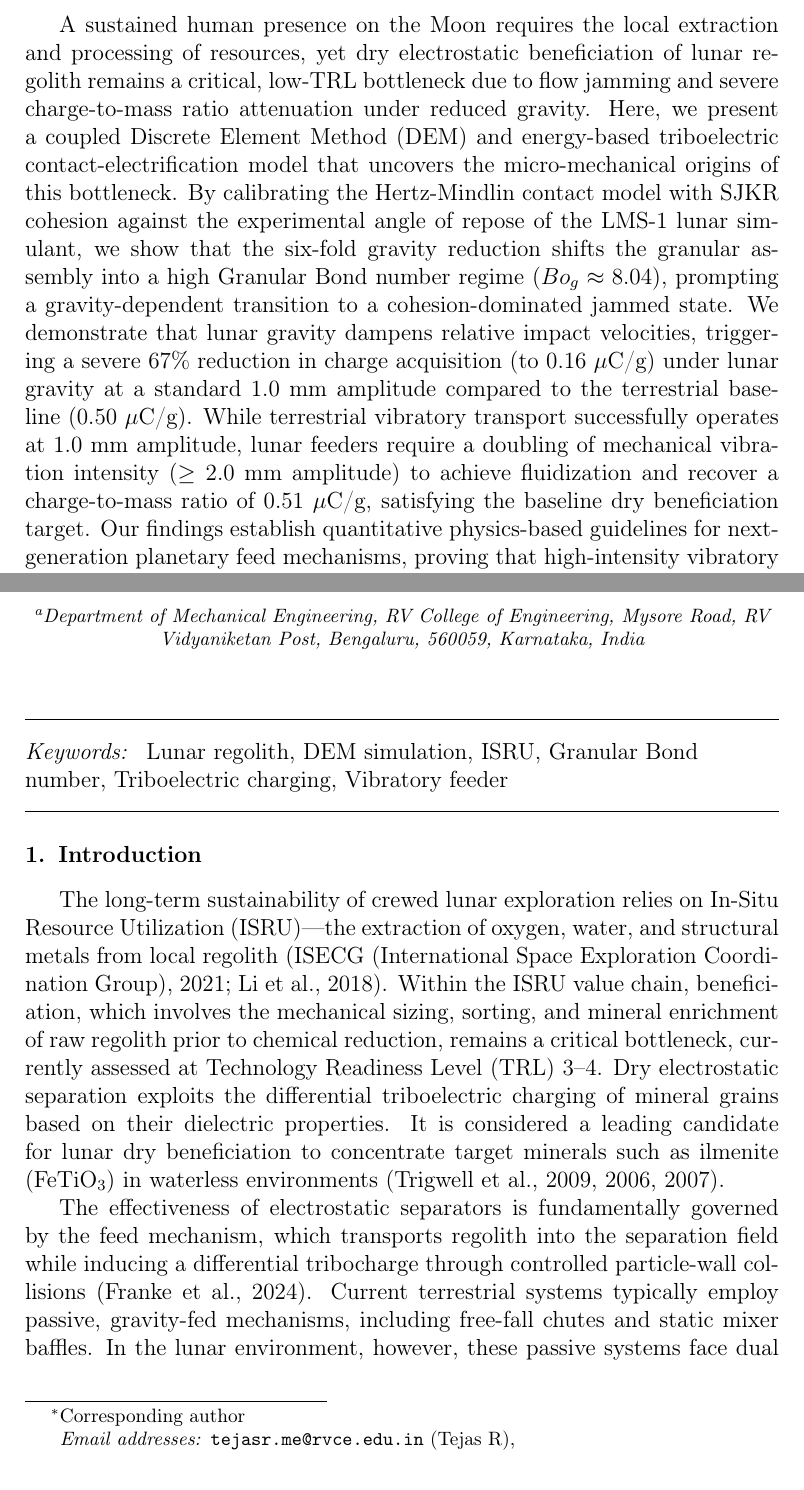
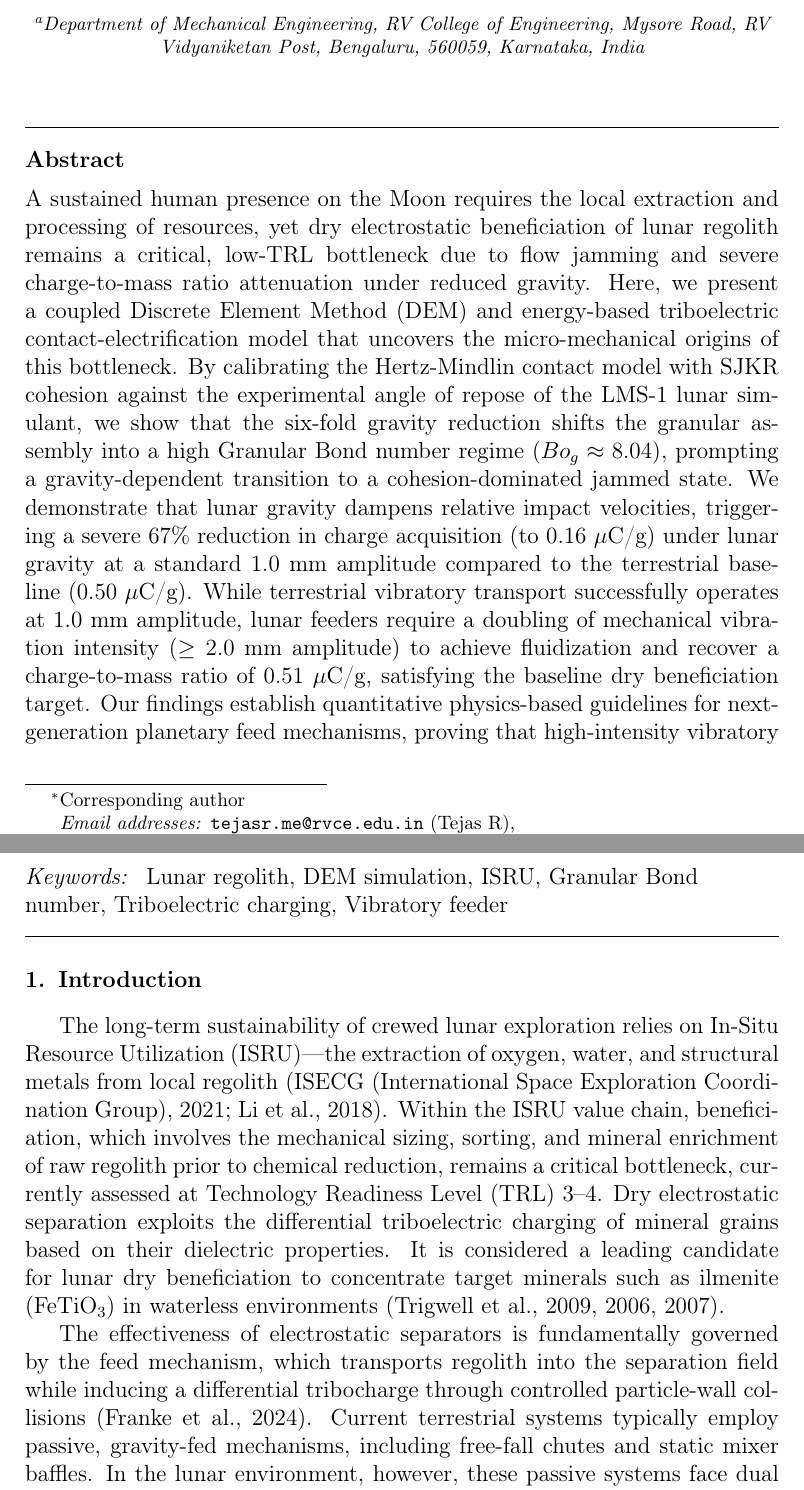
Before and after one commit to trailofjohn/Lunar-Regolith-DEM-Tribocharging, a LaTeX paper (paper/main.tex): two parts of pages 1 and 2 of 21, joined at a grey line, cut so that both start at the same text. Compiled offline with pdfLaTeX.

Commit message:
ASR manuscript: wrap abstract in begin/end abstract environment to restore Elsarticle formatting

```diff
--- a/paper/main.tex
+++ b/paper/main.tex
@@ -30,7 +30,9 @@
             state={Karnataka},
             country={India}}
 
+\begin{abstract}
 A sustained human presence on the Moon requires the local extraction and processing of resources, yet dry electrostatic beneficiation of lunar regolith remains a critical, low-TRL bottleneck due to flow jamming and severe charge-to-mass ratio attenuation under reduced gravity. Here, we present a coupled Discrete Element Method (DEM) and energy-based triboelectric contact-electrification model that uncovers the micro-mechanical origins of this bottleneck. By calibrating the Hertz-Mindlin contact model with SJKR cohesion against the experimental angle of repose of the LMS-1 lunar simulant, we show that the six-fold gravity reduction shifts the granular assembly into a high Granular Bond number regime ($Bo_g \approx 8.04$), prompting a gravity-dependent transition to a cohesion-dominated jammed state. We demonstrate that lunar gravity dampens relative impact velocities, triggering a severe 67\% reduction in charge acquisition (to 0.16 $\mu$C/g) under lunar gravity at a standard 1.0 mm amplitude compared to the terrestrial baseline (0.50 $\mu$C/g). While terrestrial vibratory transport successfully operates at 1.0 mm amplitude, lunar feeders require a doubling of mechanical vibration intensity ($\ge 2.0$ mm amplitude) to achieve fluidization and recover a charge-to-mass ratio of 0.51 $\mu$C/g, satisfying the baseline dry beneficiation target. Our findings establish quantitative physics-based guidelines for next-generation planetary feed mechanisms, proving that high-intensity vibratory regimes ($\ge 2.0$ mm) are required to overcome gravitational velocity damping and enable viable resource beneficiation on the Moon.
+\end{abstract}
 
 
 \begin{keyword}
```
